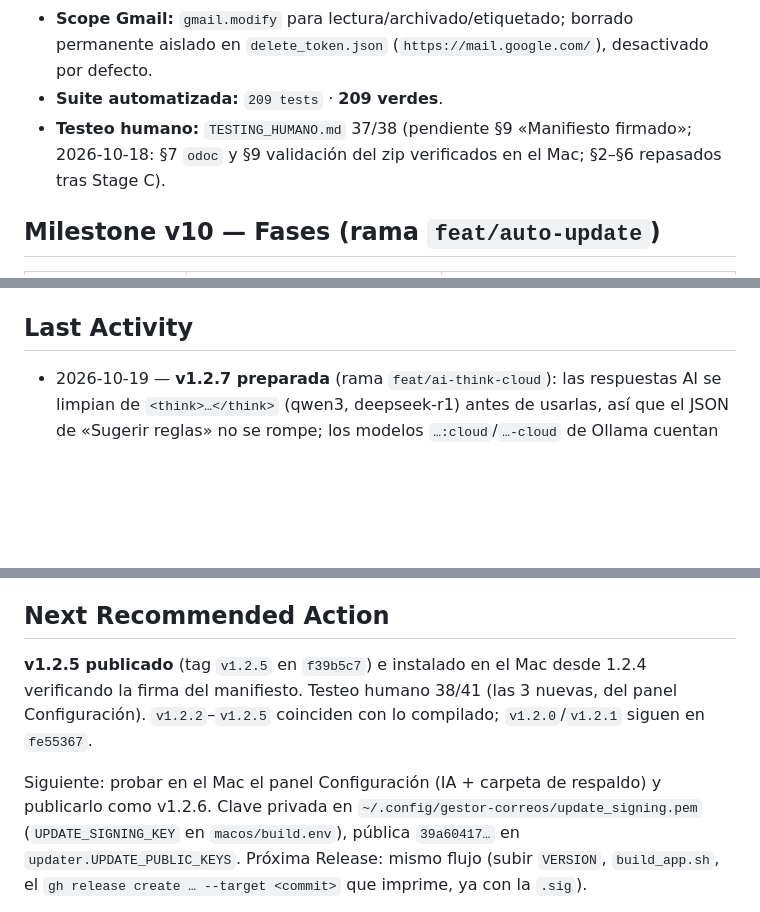
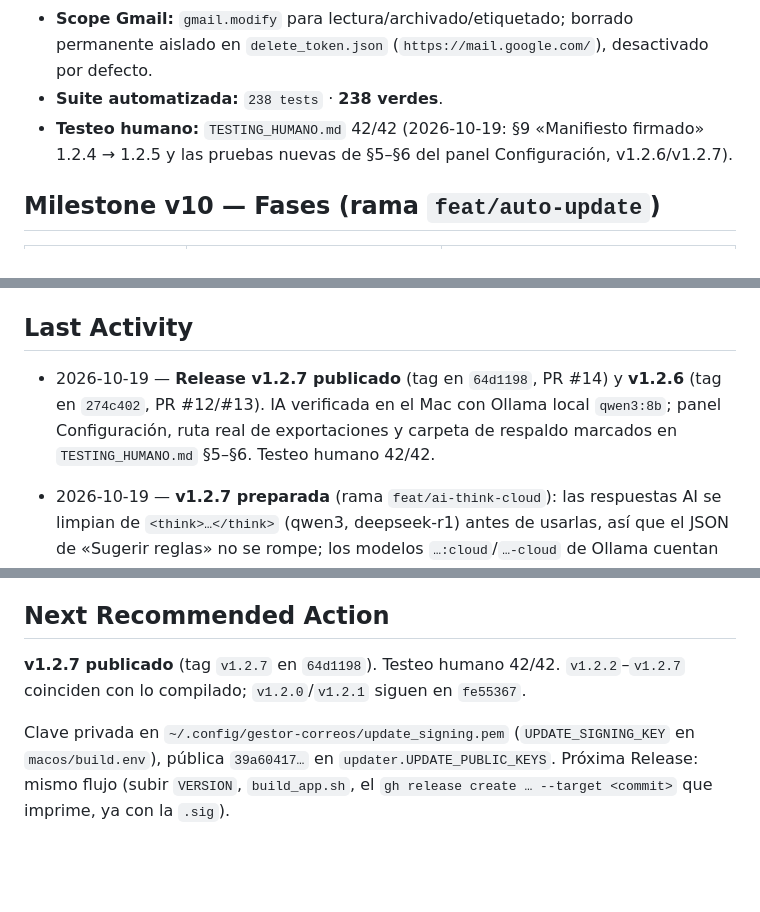
Before and after one commit to edfrutos/gestor-correos-gmail, a Markdown page: .planning/STATE.md, 3 parts joined by grey strips. Rendered like a GitHub page; blank space fills up the shorter version.

```diff
--- a/.planning/STATE.md
+++ b/.planning/STATE.md
@@ -60,9 +60,9 @@ v9 (app macOS) mergeada a `main` (`afad3a9`), con icono propio (`1c275b7`).
 - **Scope Gmail:** `gmail.modify` para lectura/archivado/etiquetado;
   borrado permanente aislado en `delete_token.json` (`https://mail.google.com/`),
   desactivado por defecto.
-- **Suite automatizada:** `209 tests` · **209 verdes**.
-- **Testeo humano:** `TESTING_HUMANO.md` 37/38 (pendiente §9 «Manifiesto firmado»; 2026-10-18: §7 `odoc` y §9
-  validación del zip verificados en el Mac; §2–§6 repasados tras Stage C).
+- **Suite automatizada:** `238 tests` · **238 verdes**.
+- **Testeo humano:** `TESTING_HUMANO.md` 42/42 (2026-10-19: §9 «Manifiesto firmado»
+  1.2.4 → 1.2.5 y las pruebas nuevas de §5–§6 del panel Configuración, v1.2.6/v1.2.7).
 
 ## Milestone v10 — Fases (rama `feat/auto-update`)
 
@@ -121,6 +121,11 @@ Ninguno abierto. La Fase 31 (2026-09-08) saneó los 3 tests que fallaban por
   contrato literal de `test_frontend_contract.py`.
 
 ## Last Activity
+
+- 2026-10-19 — **Release v1.2.7 publicado** (tag en `64d1198`, PR #14) y
+  **v1.2.6** (tag en `274c402`, PR #12/#13). IA verificada en el Mac con
+  Ollama local `qwen3:8b`; panel Configuración, ruta real de exportaciones y
+  carpeta de respaldo marcados en `TESTING_HUMANO.md` §5–§6. Testeo humano 42/42.
 
 - 2026-10-19 — **v1.2.7 preparada** (rama `feat/ai-think-cloud`): las
   respuestas AI se limpian de `<think>…</think>` (qwen3, deepseek-r1) antes de
@@ -257,12 +262,11 @@ Ninguno abierto. La Fase 31 (2026-09-08) saneó los 3 tests que fallaban por
 
 ## Next Recommended Action
 
-**v1.2.5 publicado** (tag `v1.2.5` en `f39b5c7`) e instalado en el Mac desde
-1.2.4 verificando la firma del manifiesto. Testeo humano 38/41 (las 3 nuevas, del panel Configuración). `v1.2.2`–`v1.2.5`
-coinciden con lo compilado; `v1.2.0`/`v1.2.1` siguen en `fe55367`.
+**v1.2.7 publicado** (tag `v1.2.7` en `64d1198`). Testeo humano 42/42.
+`v1.2.2`–`v1.2.7` coinciden con lo compilado; `v1.2.0`/`v1.2.1` siguen en
+`fe55367`.
 
-Siguiente: probar en el Mac el panel Configuración (IA + carpeta de respaldo)
-y publicarlo como v1.2.6. Clave privada en
+Clave privada en
 `~/.config/gestor-correos/update_signing.pem` (`UPDATE_SIGNING_KEY` en
 `macos/build.env`), pública `39a60417…` en `updater.UPDATE_PUBLIC_KEYS`.
 Próxima Release: mismo flujo (subir `VERSION`, `build_app.sh`, el
```
Also changed, not shown: README.md (+1 -1 lines), TESTING_HUMANO.md (+4 -4 lines).
